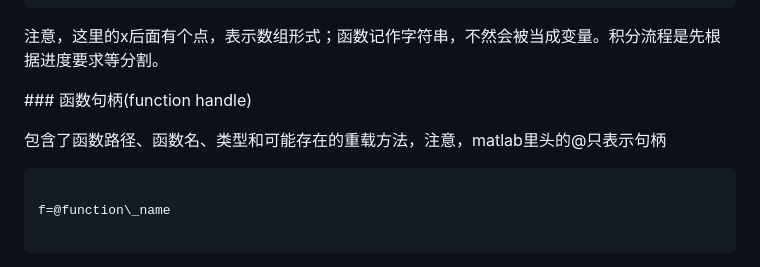
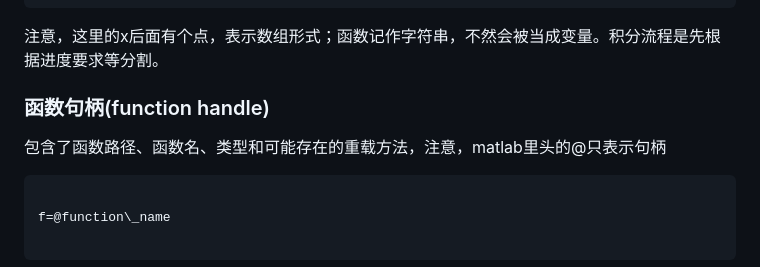
Before and after one commit to SituChengxiang/Homeworks, a Markdown page: matlab/基本语法.md, the part around the change. Drawn GitHub-style.

Commit message:
matlab+python wk1.5

````diff
--- a/matlab/基本语法.md
+++ b/matlab/基本语法.md
@@ -205,13 +205,13 @@ I=quad(fx,0,1,1e^-8)
 
 
 
-\### 函数句柄(function handle)
+### 函数句柄(function handle)
 
 
 
 包含了函数路径、函数名、类型和可能存在的重载方法，注意，matlab里头的@只表示句柄
 
-```
+```matlab
 
 f=@function\_name
 
````
